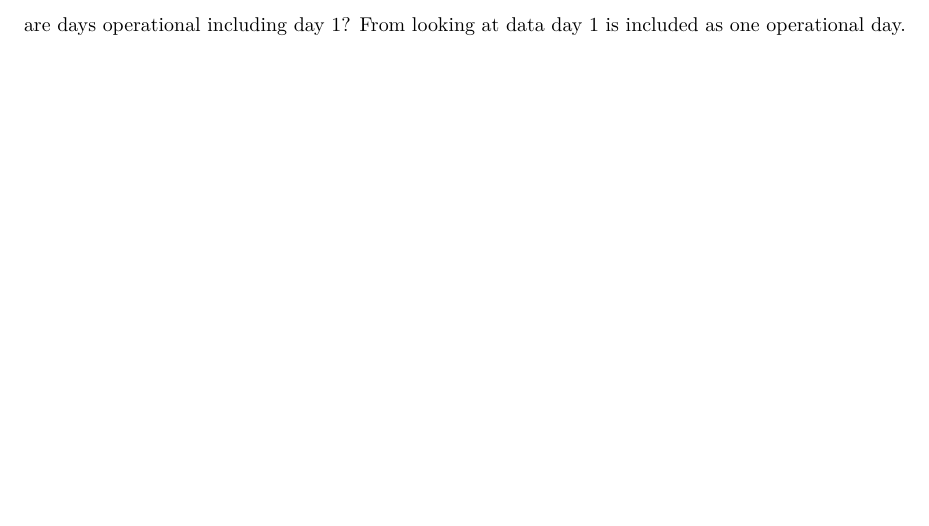
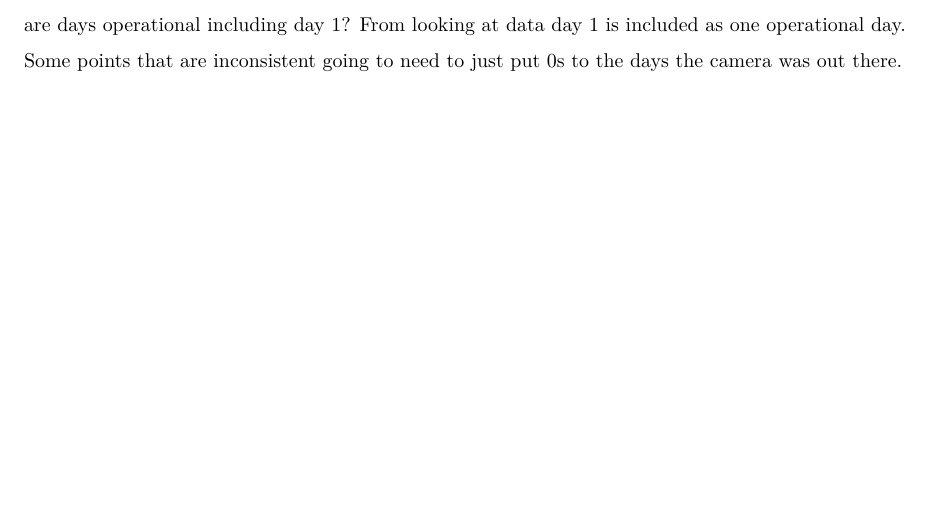
Before and after one commit to elise-227/Belize-MP-Bruno-Boos, an R Markdown document (cleaning_2014_data.Rmd): part of page 7 of 7, cut so that both start at the same text. Rendered offline with R 4.5, knitr and Pandoc, then LaTeX, with nearby package versions; some code elsewhere in the file could not run offline.

Commit message:
working through obs days inconsistencies

```diff
--- a/cleaning_2014_data.Rmd
+++ b/cleaning_2014_data.Rmd
@@ -111,3 +111,5 @@ Record 2234 is an obs after the camera was removed so need to removed probably.
 ERROR SEEMS TO BE IN C2 and C points - repeated in data of days operational (more than this tho)
 
 are days operational including day 1? From looking at data day 1 is included as one operational day.
+
+Some points that are inconsistent going to need to just put 0s to the days the camera was out there.
```
